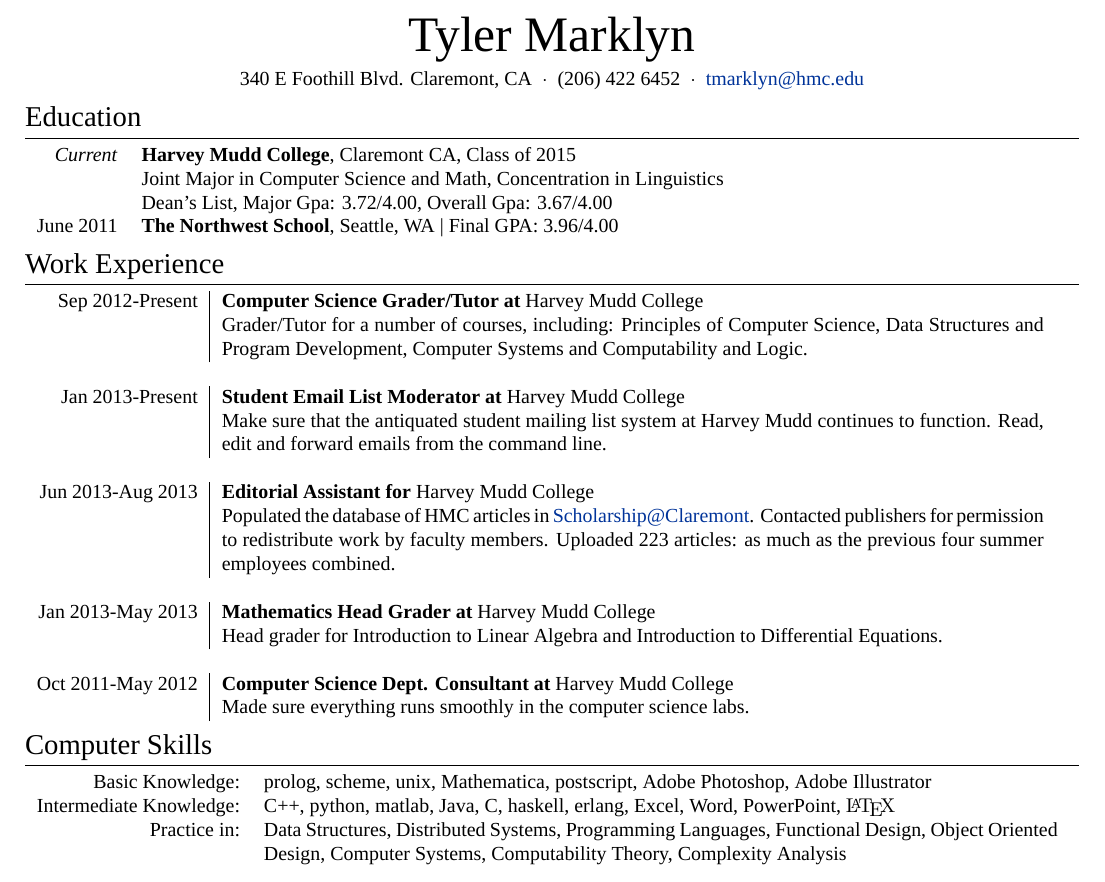
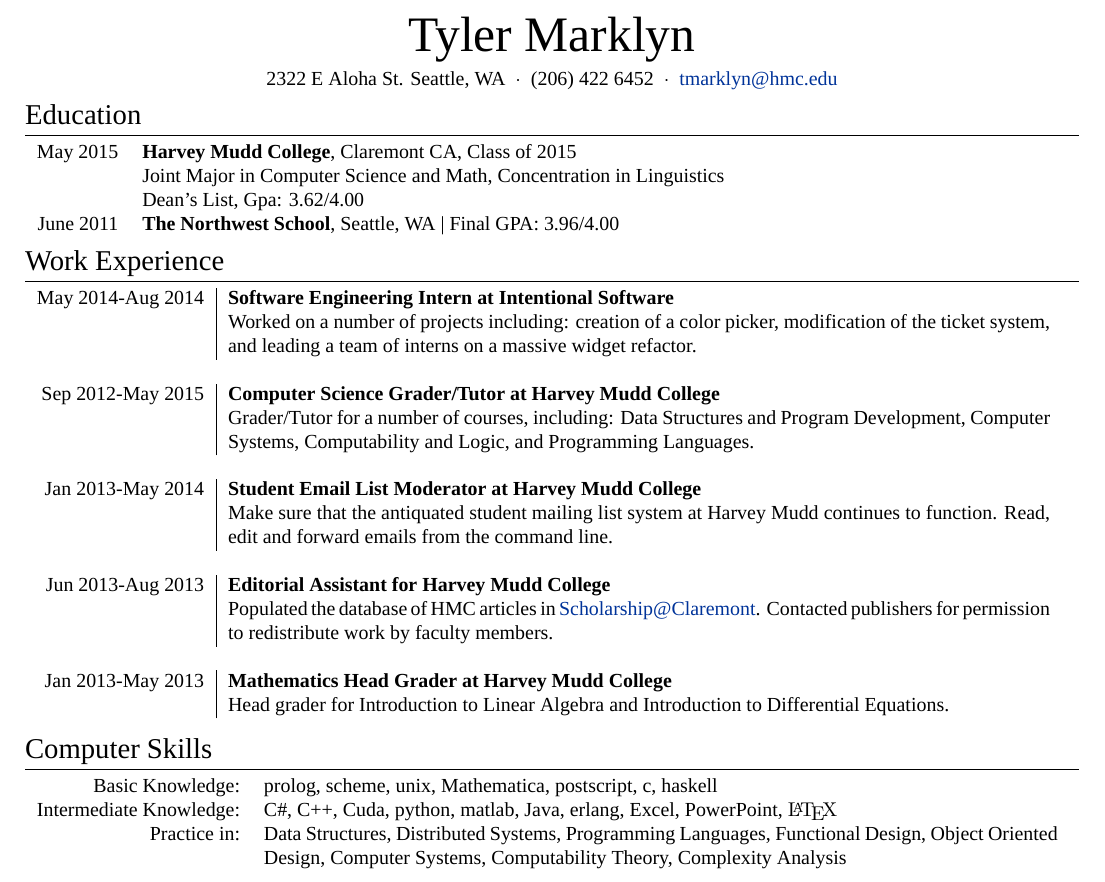
Before and after one commit to tyler-marklyn/resume, a LaTeX CV (resume.tex): part of the page, cut so that both start at the same text. Compiled offline with XeLaTeX; a missing font is replaced by an installed copy or a similar font.

Commit message:
Updated resume to include Summer 2014

```diff
--- a/resume.tex
+++ b/resume.tex
@@ -24,7 +26,7 @@
 
 \usepackage[usenames,dvipsnames]{xcolor} % Required for specifying custom colors
 
-\usepackage[cm]{fullpage} % Margin formatting of the A4 page, an alternative to layaureo can be \usepackage{fullpage}
+\usepackage[cm]{fullpage} % Margin formatting for 8.5" x 11" in paper. Use other package for A4
 \addtolength{\voffset}{-0.5cm}
 
 \usepackage{hyperref} % Required for adding links	and customizing them
@@ -34,6 +36,16 @@
 \usepackage{titlesec} % Used to customize the \section command
 \titleformat{\section}{\Large\scshape\raggedright}{}{0em}{}[\titlerule] % Text formatting of sections
 \titlespacing{\section}{0pt}{3pt}{3pt} % Spacing around sections
+
+%---------------------------------------------------------------------------------------
+%    SOME HELPFUL COMMANDS
+%---------------------------------------------------------------------------------------
+
+\newcommand{\work}[3]{ \textsc{#1} & \textbf{#2} \\
+& #3\\
+\multicolumn{2}{c}{} \\}
+
+% -------------------- DOCUMENT START --------------------------------------------------
 
 \begin{document}
 
@@ -48,7 +60,7 @@
 {\Huge Tyler \textsc{Marklyn}\bigskip }% Your name
 
 \vspace{-5mm}
-340 E Foothill Blvd. Claremont, CA  $\ \cdot \ $
+2322 E Aloha St. Seattle, WA  $\ \cdot \ $
  (206) 422 6452 $\ \cdot \ $
 \href{mailto:tmarklyn@hmc.edu}{tmarklyn@hmc.edu}
 \end{center}
@@ -57,14 +69,15 @@
 %----------------------------------------------------------------------------------------
 %	EDUCATION
 %----------------------------------------------------------------------------------------
-
+\vspace{-0.5mm} % Buys a tiny bit of space, but it's worth an extra line of text
 \section{Education}
 
-\begin{tabular}{rl}
-\emph{Current} & \textbf{Harvey Mudd College}, Claremont CA, Class of 2015\\
+\begin{tabular}{rl}	% DON'T TOUCH THE TABULAR COMMANDS (unless you know what you're doing)
+
+\textsc{May} 2015 & \textbf{Harvey Mudd College}, Claremont CA, Class of 2015\\
 & Joint Major in \textsc{Computer Science and Math}, Concentration in \textsc{Linguistics} \\
-%& \small Advisor: Prof. Geoff \textsc{Kuenning} (CS) and Prof. Talithia \textsc{Williams} (Math)\\
-& Dean's List, Major \textsc{Gpa}: 3.72/4.00, Overall \textsc{Gpa}: 3.67/4.00\\
+%& \small Advisor: Prof. Geoff \textsc{Kuenning} (CS) and Prof. Talithia \textsc{Williams} (Math)\\ % (optional)
+& Dean's List, \textsc{Gpa}: 3.62/4.00  \\%, Major \textsc{Gpa}: 3.61/4.00\\
 
 %------------------------------------------------
 
@@ -77,52 +90,61 @@
 
 \section{Work Experience}
 
-\begin{tabular}{r|p{14.5cm}}
-Sep 2012-Present & {\bf Computer Science Grader/Tutor at {\sc Harvey Mudd College}} \\
-& Grader/Tutor for a number of courses, including: Principles of Computer Science, Data Structures and Program Development, Computer Systems and Computability and Logic.\\
-\multicolumn{2}{c}{} \\
+\begin{tabular}{r|p{14.5cm}} % DON'T TOUCH THE TABULAR COMMANDS (this will break the \work command if modified)
+
+% Work commands look like this:
+% \work{ <time you worked this job> }{ <job title> }{
+%      <short description of where you worked/what you did>
+% }
+
+\work{May 2014-Aug 2014}{Software Engineering Intern at \textsc{Intentional Software}}{
+	Worked on a number of projects including: creation of a color picker, modification of the ticket system, and
+	leading a team of interns on a massive widget refactor.
+}
 
 %------------------------------------------------
 
-Jan 2013-Present & {\bf Student Email List Moderator at {\sc Harvey Mudd College}} \\
-& Make sure that the antiquated student mailing list system at Harvey Mudd continues to function. Read, edit and forward emails from the command line.\\
-\multicolumn{2}{c}{} \\
+\work{Sep 2012-May 2015}{Computer Science Grader/Tutor at \textsc{Harvey Mudd College}}{
+	Grader/Tutor for a number of courses, including: Data Structures and Program Development, Computer Systems, Computability and Logic, and Programming Languages.
+}
 
 %------------------------------------------------
 
-\textsc{Jun 2013-Aug 2013} & {\bf Editorial Assistant for {\sc Harvey Mudd College}}\\
-& Populated the database of HMC articles in \href{scholarship.claremont.edu}{Scholarship@Claremont}. Contacted publishers for permission to redistribute work by faculty members. Uploaded 223 articles: as much as the previous four summer employees combined.\\
-\multicolumn{2}{c}{} \\
+\work{Jan 2013-May 2014}{Student Email List Moderator at \textsc{Harvey Mudd College}}{
+	Make sure that the antiquated student mailing list system at Harvey Mudd continues to function. Read, edit and forward emails from the command line.
+}
 
 %------------------------------------------------
 
-\textsc{Jan 2013-May 2013} & {\bf Mathematics Head Grader at {\sc Harvey Mudd College}}\\
-& Head grader for Introduction to Linear Algebra and Introduction to Differential Equations.\\
-\multicolumn{2}{c}{}\\
+\work{Jun 2013-Aug 2013}{Editorial Assistant for \textsc{Harvey Mudd College}}{
+	Populated the database of HMC articles in \href{scholarship.claremont.edu}{Scholarship@Claremont}. Contacted publishers for permission to redistribute work by faculty members.
+}
 
 %------------------------------------------------
 
-\textsc{Oct 2011-May 2012} & {\bf Computer Science Dept. Consultant at {\sc Harvey Mudd College}}\\
-& Made sure everything runs smoothly in the computer science labs.
+\work{Jan 2013-May 2013}{Mathematics Head Grader at \textsc{Harvey Mudd College}}{
+	Head grader for Introduction to Linear Algebra and Introduction to Differential Equations.
+}
+
 \end{tabular}
-
+\vspace{-3mm} % This is a byproduct of how I set up the \work commands.
 
 %----------------------------------------------------------------------------------------
-%	COMPUTER SKILLS
+%	COMPUTER SKILLS (from here on out, feel free to change section headers)
 %----------------------------------------------------------------------------------------
 
 \section{Computer Skills}
 
 \begin{tabular}{r p{14cm}}
-Basic Knowledge: & \textsc{prolog}, \textsc{scheme}, \textsc{unix}, Mathematica, \textsc{postscript},  Adobe Photoshop, Adobe Illustrator \\
+Basic Knowledge: & \textsc{prolog}, \textsc{scheme}, \textsc{unix}, Mathematica, \textsc{postscript}, \textsc{c}, \textsc{haskell} \\
 
-Intermediate Knowledge: & \textsc{C++}, \textsc{python}, \textsc{matlab}, \textsc{Java}, \textsc{C}, \textsc{haskell}, \textsc{erlang}, Excel, Word, PowerPoint, {\fb \LaTeX}\setmainfont[SmallCapsFont=Fontin SmallCaps]{Fontin-Regular} \\
+Intermediate Knowledge: & \textsc{C\#}, \textsc{C++}, \textsc{Cuda}, \textsc{python}, \textsc{matlab}, \textsc{Java}, \textsc{erlang}, Excel, PowerPoint, {\fb \LaTeX}\setmainfont[SmallCapsFont=Fontin SmallCaps]{Fontin-Regular} \\
 
 Practice in: & Data Structures, Distributed Systems, Programming Languages, Functional Design, Object Oriented Design, Computer Systems, Computability Theory, Complexity Analysis
 \end{tabular}
 
 %----------------------------------------------------------------------------------------
-%	SCHOLARSHIPS AND ADDITIONAL INFO
+%	ADDITIONAL INFO
 %----------------------------------------------------------------------------------------
 \section{Extracurricular Activities}
 
```
Also changed, not shown: resume.tex (2 more changed lines).
